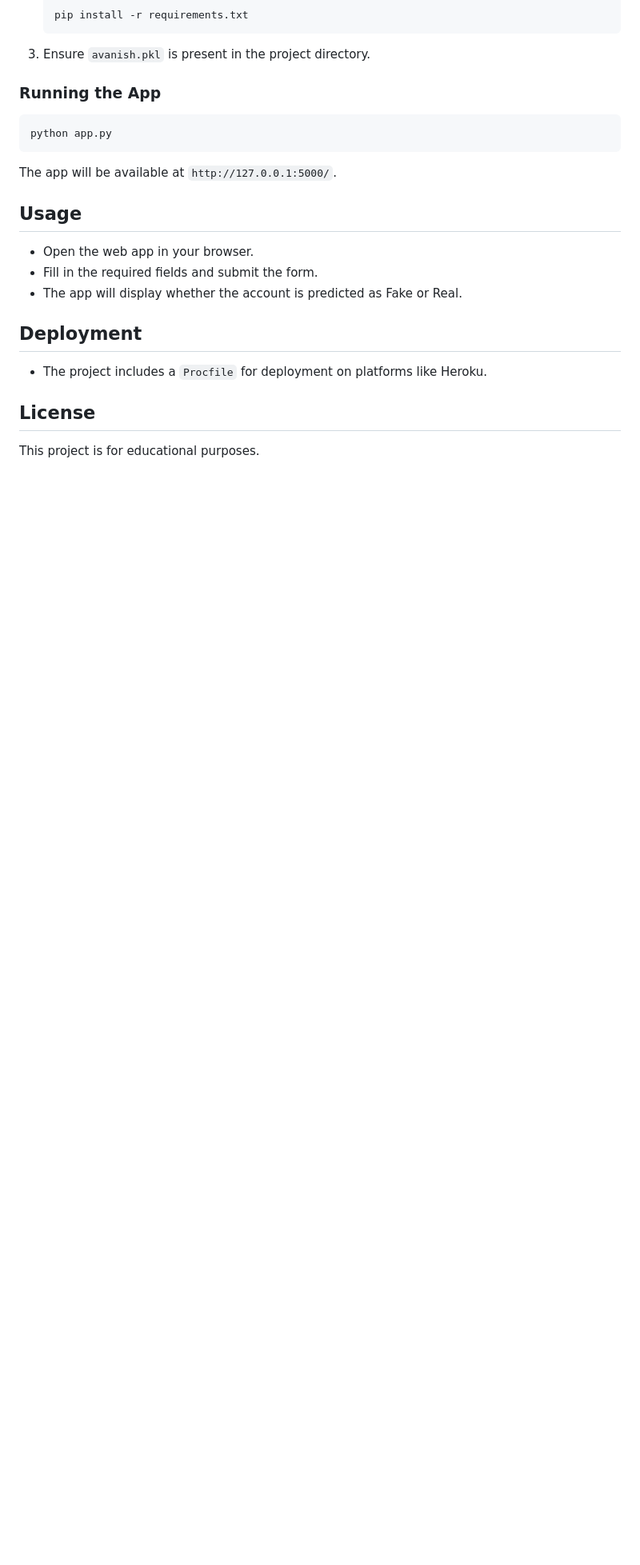
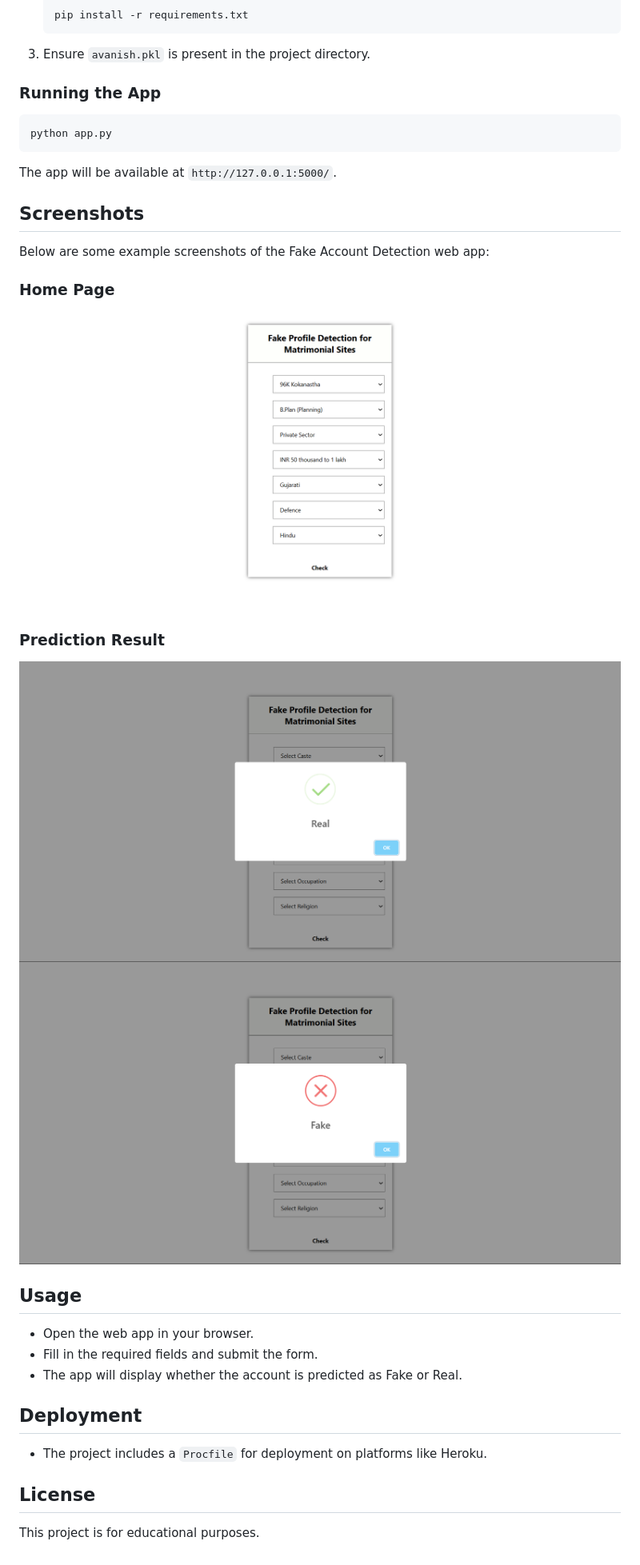
Before and after one commit to avanishshaw/fake-profile-detection-for-matrimonial-sites, a Markdown page: README.md, the part around the change. Shown: that part at 80% size. Rendered like a GitHub page; pictures changed too: static/screenshot_fake.png (added), static/screenshot_home.png (added), static/screenshot_real.png (added); blank space fills up the shorter version.

````diff
--- a/README.md
+++ b/README.md
@@ -41,6 +41,18 @@ python app.py
 ```
 The app will be available at `http://127.0.0.1:5000/`.
 
+
+## Screenshots
+
+Below are some example screenshots of the Fake Account Detection web app:
+
+### Home Page
+![Home Page](static/screenshot_home.png)
+
+### Prediction Result
+![Prediction Result](static/screenshot_real.png)
+![Prediction Result](static/screenshot_fake.png)
+
 ## Usage
 - Open the web app in your browser.
 - Fill in the required fields and submit the form.
````
